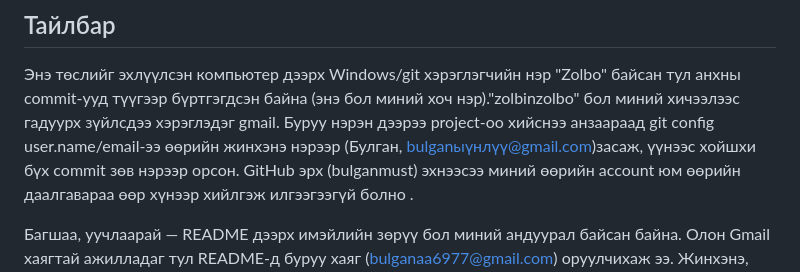
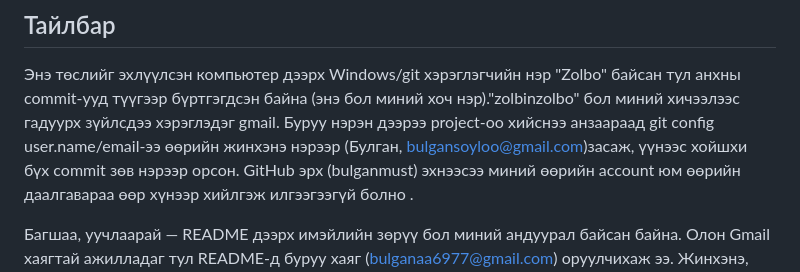
Before and after one commit to bulganmust/playwright-ui-automation-lab1, a Markdown page: README.md, the part around the change. GitHub-like rendering.

Commit message:
README дэх үгийн алдааг засав

```diff
--- a/README.md
+++ b/README.md
@@ -62,7 +62,7 @@ HTML-ийн бүтцээс (элементийн байрлал, hierarchy) хэ
 Энэ төслийг эхлүүлсэн компьютер дээрх Windows/git хэрэглэгчийн нэр "Zolbo" байсан тул анхны commit-ууд түүгээр бүртгэгдсэн байна (энэ бол
 миний хоч нэр)."zolbinzolbo" бол миний хичээлээс гадуурх зүйлсдээ хэрэглэдэг  gmail.
 Буруу нэрэн дээрээ project-оо хийснээ анзаараад git config user.name/email-ээ өөрийн жинхэнэ
-нэрээр (Булган, bulganыүнлүү@gmail.com)засаж, үүнээс хойшхи бүх commit зөв нэрээр орсон.
+нэрээр (Булган, bulgansoyloo@gmail.com)засаж, үүнээс хойшхи бүх commit зөв нэрээр орсон.
 GitHub эрх (bulganmust) эхнээсээ миний өөрийн account юм өөрийн даалгавараа өөр хүнээр хийлгэж илгээгээгүй болно .
 
 
```
